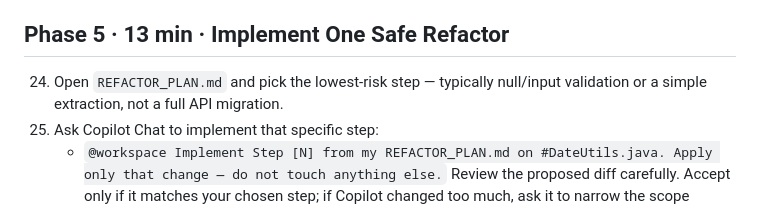
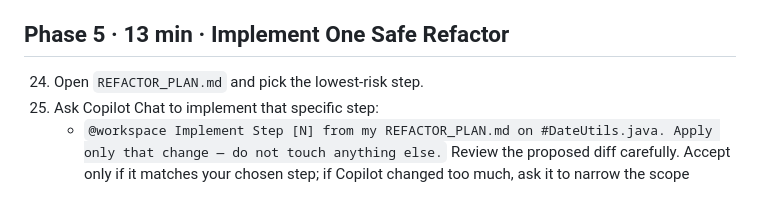
Before and after one commit to arula-ai/copilot-fundamentals-governance-lab, a Markdown page: java/foundations/PARTCICIPANTS_GUIDE.md, the part around the change. Rendered like a GitHub page.

Commit message:
Update refactoring instructions in participants guide
Clarified instructions for refactoring steps and Copilot usage.

```diff
--- a/java/foundations/PARTCICIPANTS_GUIDE.md
+++ b/java/foundations/PARTCICIPANTS_GUIDE.md
@@ -60,7 +60,7 @@
 23. Log new coverage numbers in `docs/NOTES.md`; highlight >10% improvements.
 
 ## Phase 5 · 13 min · Implement One Safe Refactor
-24. Open `REFACTOR_PLAN.md` and pick the lowest-risk step — typically null/input validation or a simple extraction, not a full API migration.
+24. Open `REFACTOR_PLAN.md` and pick the lowest-risk step.
 25. Ask Copilot Chat to implement that specific step:
     - `@workspace Implement Step [N] from my REFACTOR_PLAN.md on #DateUtils.java. Apply only that change — do not touch anything else.`
     Review the proposed diff carefully. Accept only if it matches your chosen step; if Copilot changed too much, ask it to narrow the scope before accepting.
```
